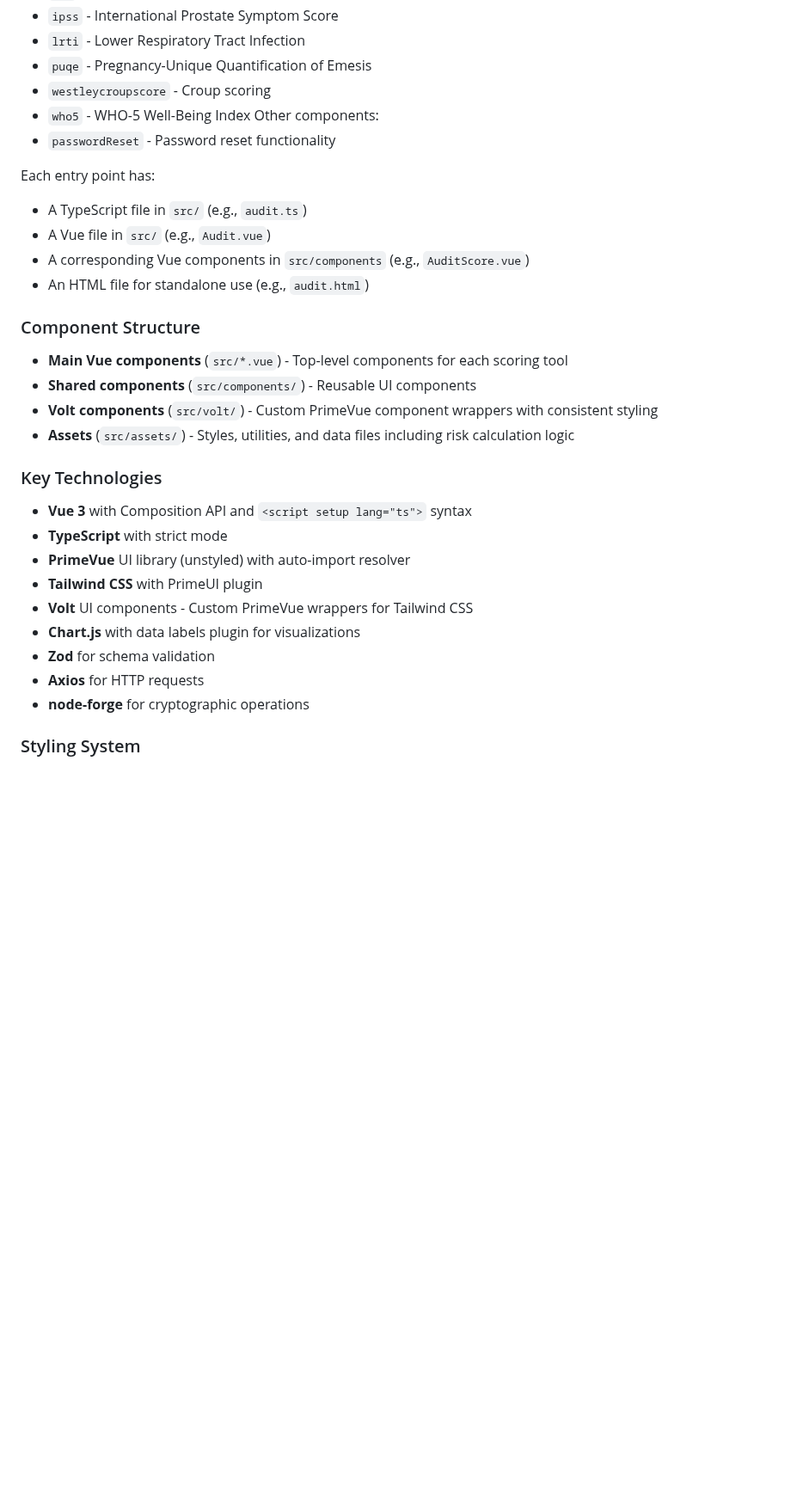
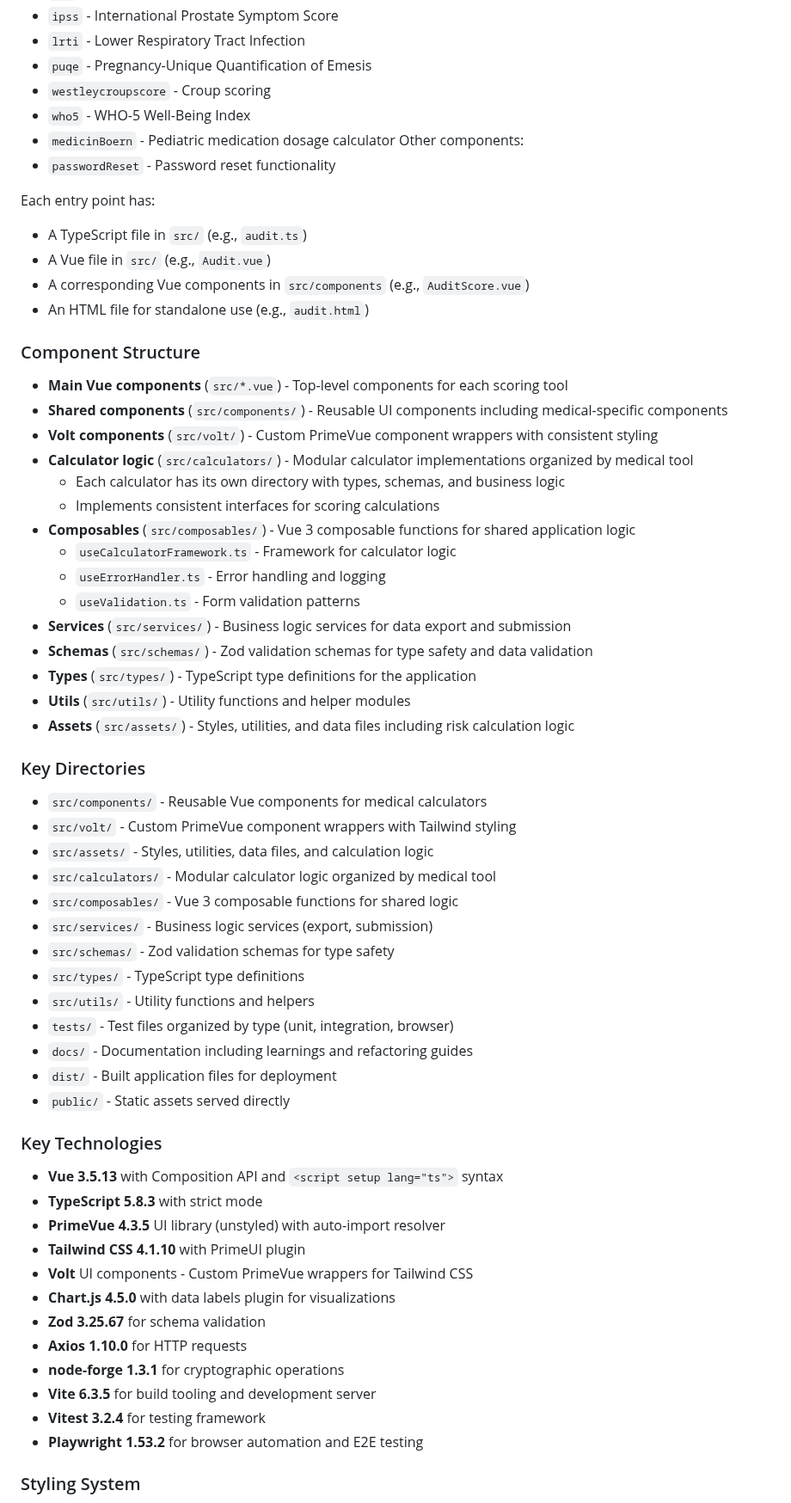
Before and after one commit to iittcc/medibox-vue-components, a Markdown page: CLAUDE.md, the part around one of its changes. Shown at 86% size. GitHub-like rendering; blank space fills up the shorter version.

```diff
--- a/CLAUDE.md
+++ b/CLAUDE.md
@@ -113,6 +124,7 @@ The application has multiple entry points defined in `vite.config.ts`, each corr
 - `puqe` - Pregnancy-Unique Quantification of Emesis
 - `westleycroupscore` - Croup scoring
 - `who5` - WHO-5 Well-Being Index
+- `medicinBoern` - Pediatric medication dosage calculator
 Other components:
 - `passwordReset` - Password reset functionality
 
@@ -124,20 +136,49 @@ Each entry point has:
 
 ### Component Structure
 - **Main Vue components** (`src/*.vue`) - Top-level components for each scoring tool
-- **Shared components** (`src/components/`) - Reusable UI components
+- **Shared components** (`src/components/`) - Reusable UI components including medical-specific components
 - **Volt components** (`src/volt/`) - Custom PrimeVue component wrappers with consistent styling
+- **Calculator logic** (`src/calculators/`) - Modular calculator implementations organized by medical tool
+  - Each calculator has its own directory with types, schemas, and business logic
+  - Implements consistent interfaces for scoring calculations
+- **Composables** (`src/composables/`) - Vue 3 composable functions for shared application logic
+  - `useCalculatorFramework.ts` - Framework for calculator logic
+  - `useErrorHandler.ts` - Error handling and logging
+  - `useValidation.ts` - Form validation patterns
+- **Services** (`src/services/`) - Business logic services for data export and submission
+- **Schemas** (`src/schemas/`) - Zod validation schemas for type safety and data validation
+- **Types** (`src/types/`) - TypeScript type definitions for the application
+- **Utils** (`src/utils/`) - Utility functions and helper modules
 - **Assets** (`src/assets/`) - Styles, utilities, and data files including risk calculation logic
 
+### Key Directories
+- `src/components/` - Reusable Vue components for medical calculators
+- `src/volt/` - Custom PrimeVue component wrappers with Tailwind styling
+- `src/assets/` - Styles, utilities, data files, and calculation logic
+- `src/calculators/` - Modular calculator logic organized by medical tool
+- `src/composables/` - Vue 3 composable functions for shared logic
+- `src/services/` - Business logic services (export, submission)
+- `src/schemas/` - Zod validation schemas for type safety
+- `src/types/` - TypeScript type definitions
+- `src/utils/` - Utility functions and helpers
+- `tests/` - Test files organized by type (unit, integration, browser)
+- `docs/` - Documentation including learnings and refactoring guides
+- `dist/` - Built application files for deployment
+- `public/` - Static assets served directly
+
 ### Key Technologies
-- **Vue 3** with Composition API and `<script setup lang="ts">` syntax
-- **TypeScript** with strict mode
-- **PrimeVue** UI library (unstyled) with auto-import resolver
-- **Tailwind CSS** with PrimeUI plugin
+- **Vue 3.5.13** with Composition API and `<script setup lang="ts">` syntax
+- **TypeScript 5.8.3** with strict mode
+- **PrimeVue 4.3.5** UI library (unstyled) with auto-import resolver
+- **Tailwind CSS 4.1.10** with PrimeUI plugin
 - **Volt** UI components - Custom PrimeVue wrappers for Tailwind CSS
-- **Chart.js** with data labels plugin for visualizations
-- **Zod** for schema validation
-- **Axios** for HTTP requests
-- **node-forge** for cryptographic operations
+- **Chart.js 4.5.0** with data labels plugin for visualizations
+- **Zod 3.25.67** for schema validation
+- **Axios 1.10.0** for HTTP requests
+- **node-forge 1.3.1** for cryptographic operations
+- **Vite 6.3.5** for build tooling and development server
+- **Vitest 3.2.4** for testing framework
+- **Playwright 1.53.2** for browser automation and E2E testing
 
 ### Styling System
 - **Color-coded themes** by medical domain:
```
Also changed, not shown: other parts of CLAUDE.md (+51 -30 lines).
